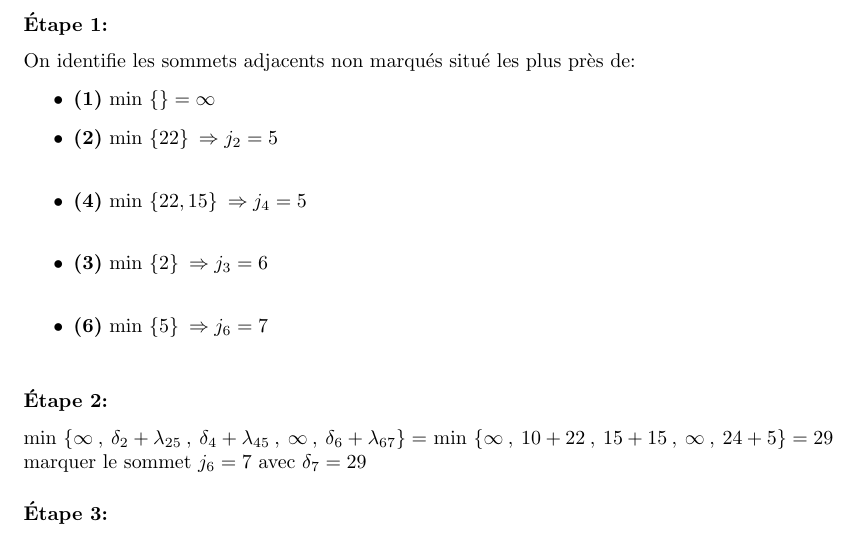
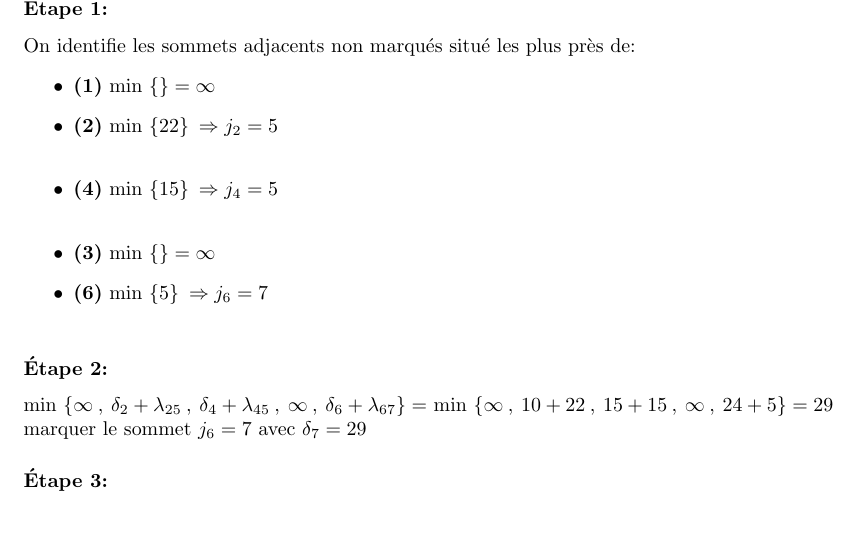
Before and after one commit to EmericLaberge/Devoir3_IFT1575, a LaTeX document (latexDev3/Devoir3_1575.tex): part of page 8 of 16, cut so that both start at the same text. Compiled offline with pdfLaTeX.

Commit message:
Corrigé des petits détails dans le 2 itération 5

```diff
--- a/latexDev3/Devoir3_1575.tex
+++ b/latexDev3/Devoir3_1575.tex
@@ -402,8 +402,8 @@ On identifie les sommets adjacents non marqués situé les plus près de:
 \begin{itemize}
     \item \textbf{(1)} min $\{\}=\infty$
     \item \textbf{(2)} min $\{22\}\: \Rightarrow j_2 = 5$ \\
-    \item \textbf{(4)} min $\{22,15\}\: \Rightarrow j_4 =5$ \\
-    \item \textbf{(3)} min $\{2\}\: \Rightarrow j_3 =6$ \\
+    \item \textbf{(4)} min $\{15\}\: \Rightarrow j_4 =5$ \\
+    \item \textbf{(3)} min $\{\}=\infty$
     \item \textbf{(6)} min $\{5\}\: \Rightarrow j_6 = 7$ \\
 \end{itemize}
 \subsubsection*{Étape 2:}
```
Also changed, not shown: latexDev3/Devoir3_1575.pdf, 3 other files.
